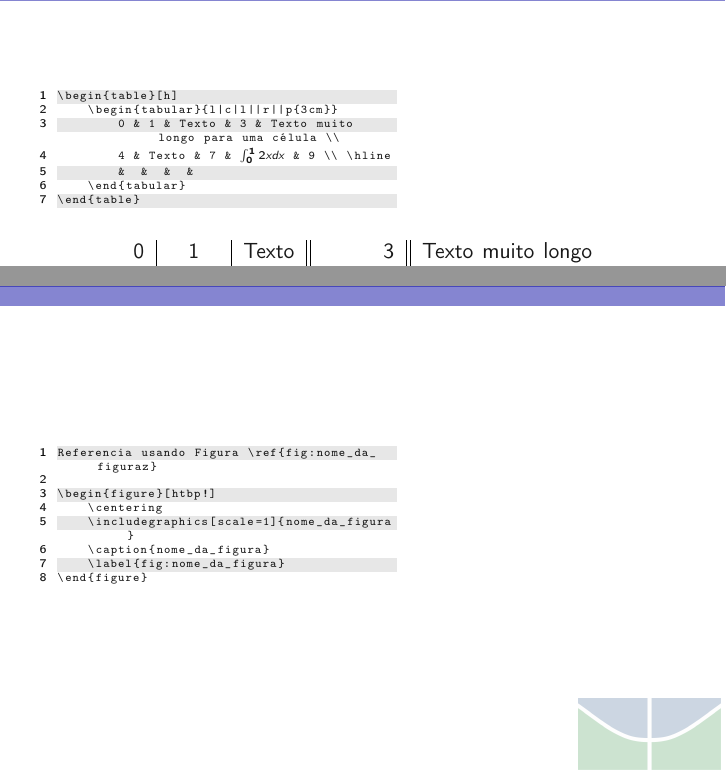
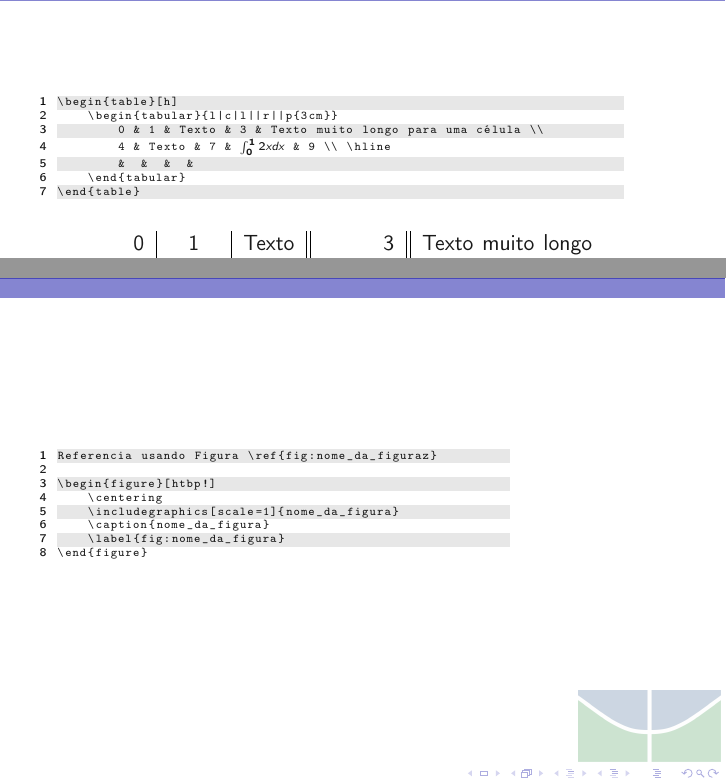
Before and after one commit to brunojus/cursoLaTeX, a LaTeX paper (Curso_LaTeX.tex, which reads pablo/figuras.tex, tables/tabelas.tex): two parts of pages 46 and 49 of 54, joined at a grey line, cut so that both start at the same text. Compiled offline with pdfLaTeX.

Commit message:
Better source arrange
Signed-off-by: Luiz Oliveira <ziuloliveira@gmail.com>

```diff
--- a/pablo/figuras.tex
+++ b/pablo/figuras.tex
@@ -11,7 +11,7 @@
 
 \begin{frame}
 
-\lstinputlisting{pablo/fig.tex}
+\lstinputlisting[linewidth=8cm]{pablo/fig.tex}
 \end{frame}
 
 \begin{frame}
--- a/tables/tabelas.tex
+++ b/tables/tabelas.tex
@@ -10,7 +10,7 @@
 
 \begin{frame}
 
-\lstinputlisting{tables/table.tex}
+\lstinputlisting[linewidth=10cm]{tables/table.tex}
 \input {tables/table.tex}
 
 \end{frame}
```
Also changed, not shown: pablo/figuras.tex (2 more changed lines).
